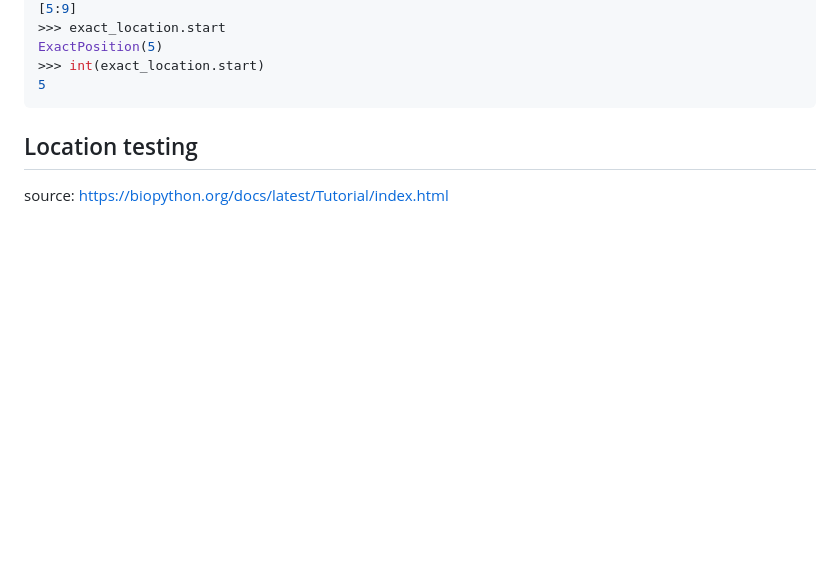
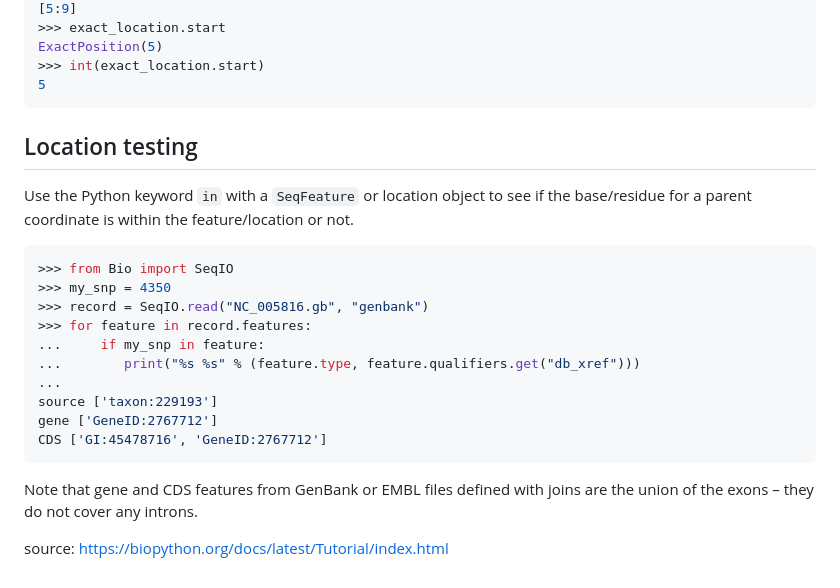
Before and after one commit to putriimnida/bioinfo-journal, a Markdown page: python/biopython.md, the part around the change. Drawn GitHub-style; blank space fills up the shorter version.

Commit message:
location testing

````diff
--- a/python/biopython.md
+++ b/python/biopython.md
@@ -857,6 +857,20 @@ ExactPosition(5)
 ```
 
 ## Location testing
+Use the Python keyword `in` with a `SeqFeature` or location object to see if the base/residue for a parent coordinate is within the feature/location or not.
+```python
+>>> from Bio import SeqIO
+>>> my_snp = 4350
+>>> record = SeqIO.read("NC_005816.gb", "genbank")
+>>> for feature in record.features:
+...     if my_snp in feature:
+...        print("%s %s" % (feature.type, feature.qualifiers.get("db_xref")))
+...
+source ['taxon:229193']
+gene ['GeneID:2767712']
+CDS ['GI:45478716', 'GeneID:2767712']
+```
+Note that gene and CDS features from GenBank or EMBL files defined with joins are the union of the exons – they do not cover any introns.
 
 
 
````
